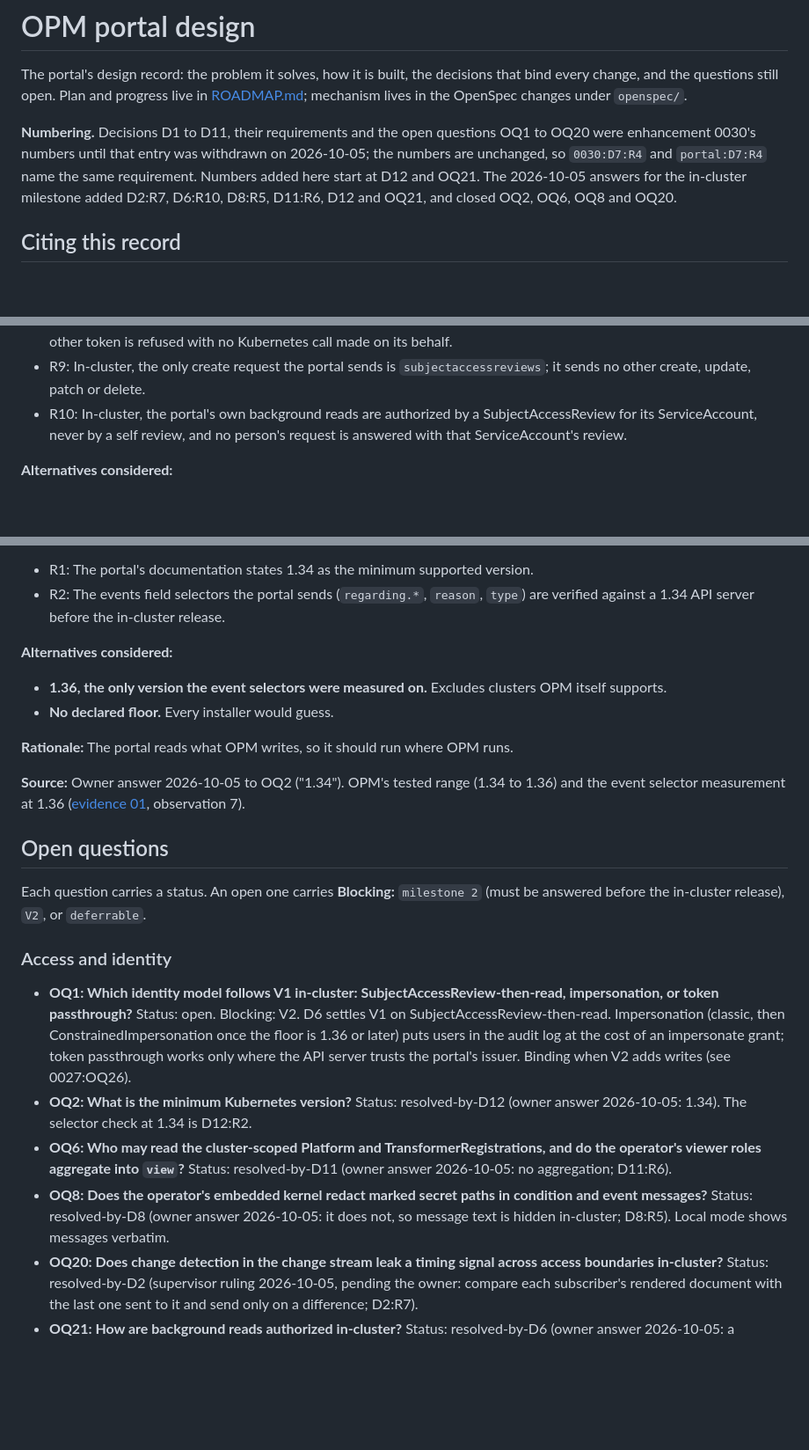
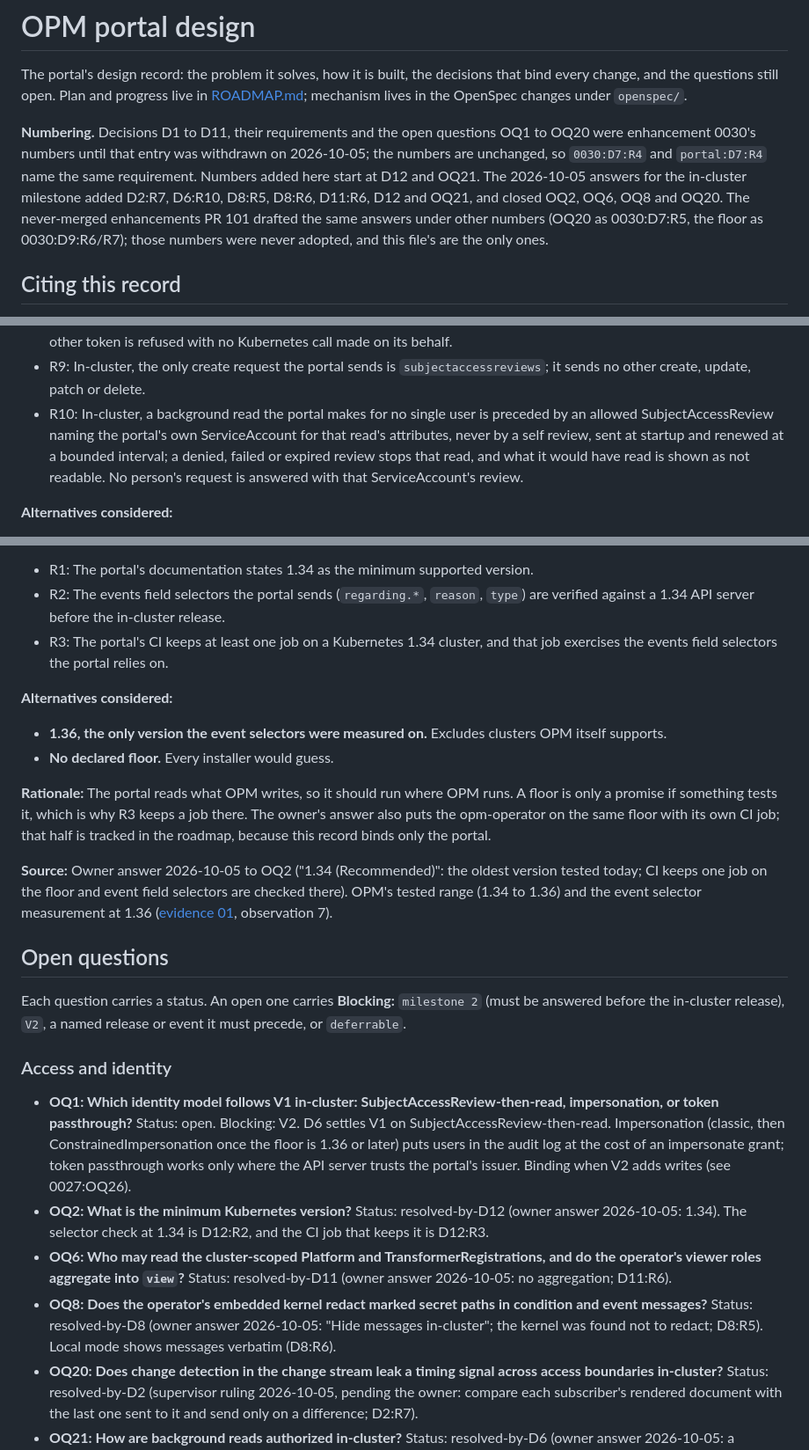
Before and after one commit to open-platform-model/opm-portal, a Markdown page: docs/DESIGN.md, 3 parts joined by grey strips. Shown at 88% size. GitHub-like rendering; blank space fills up the shorter version.

Commit message:
docs(design): carry the full 2026-10-05 answers into D6, D8 and D12
D6:R10 now states when the portal's own review is sent and what a
failed one stops. D12 gains the standing CI job on 1.34. D8 gains its
0013:D28 dependency and the local-verbatim rule as R6. OQ8's status
credits only the owner's selection, OQ10 states its new blocking scope,
and the numbering note records that enhancements PR 101's numbers were
never adopted.

Co-Authored-By: Claude <noreply@anthropic.com>

```diff
--- a/docs/DESIGN.md
+++ b/docs/DESIGN.md
@@ -7,8 +7,10 @@ mechanism lives in the OpenSpec changes under `openspec/`.
 **Numbering.** Decisions D1 to D11, their requirements and the open questions OQ1 to OQ20 were
 enhancement 0030's numbers until that entry was withdrawn on 2026-10-05; the numbers are unchanged,
 so `0030:D7:R4` and `portal:D7:R4` name the same requirement. Numbers added here start at D12 and
-OQ21. The 2026-10-05 answers for the in-cluster milestone added D2:R7, D6:R10, D8:R5, D11:R6, D12
-and OQ21, and closed OQ2, OQ6, OQ8 and OQ20.
+OQ21. The 2026-10-05 answers for the in-cluster milestone added D2:R7, D6:R10, D8:R5, D8:R6,
+D11:R6, D12 and OQ21, and closed OQ2, OQ6, OQ8 and OQ20. The never-merged enhancements PR 101 drafted
+the same answers under other numbers (OQ20 as 0030:D7:R5, the floor as 0030:D9:R6/R7); those
+numbers were never adopted, and this file's are the only ones.
 
 ## Citing this record
 
@@ -511,9 +514,11 @@ audit log sees only the portal's ServiceAccount.
   configured audience; any other token is refused with no Kubernetes call made on its behalf.
 - R9: In-cluster, the only create request the portal sends is `subjectaccessreviews`; it sends no
   other create, update, patch or delete.
-- R10: In-cluster, the portal's own background reads are authorized by a SubjectAccessReview for
-  its ServiceAccount, never by a self review, and no person's request is answered with that
-  ServiceAccount's review.
+- R10: In-cluster, a background read the portal makes for no single user is preceded by an allowed
+  SubjectAccessReview naming the portal's own ServiceAccount for that read's attributes, never by a
+  self review, sent at startup and renewed at a bounded interval; a denied, failed or expired review
+  stops that read, and what it would have read is shown as not readable. No person's request is
+  answered with that ServiceAccount's review.
 
 **Alternatives considered:**
 
@@ -766,6 +777,8 @@ ConstrainedImpersonation, OQ1) are not used until the floor moves.
 - R1: The portal's documentation states 1.34 as the minimum supported version.
 - R2: The events field selectors the portal sends (`regarding.*`, `reason`, `type`) are verified
   against a 1.34 API server before the in-cluster release.
+- R3: The portal's CI keeps at least one job on a Kubernetes 1.34 cluster, and that job exercises
+  the events field selectors the portal relies on.
 
 **Alternatives considered:**
 
@@ -773,16 +786,20 @@ ConstrainedImpersonation, OQ1) are not used until the floor moves.
   supports.
 - **No declared floor.** Every installer would guess.
 
-**Rationale:** The portal reads what OPM writes, so it should run where OPM runs.
+**Rationale:** The portal reads what OPM writes, so it should run where OPM runs. A floor is only a
+promise if something tests it, which is why R3 keeps a job there. The owner's answer also puts the
+opm-operator on the same floor with its own CI job; that half is tracked in the roadmap, because
+this record binds only the portal.
 
-**Source:** Owner answer 2026-10-05 to OQ2 ("1.34"). OPM's tested range (1.34 to 1.36) and the
+**Source:** Owner answer 2026-10-05 to OQ2 ("1.34 (Recommended)": the oldest version tested today;
+CI keeps one job on the floor and event field selectors are checked there). OPM's tested range (1.34 to 1.36) and the
 event selector measurement at 1.36 ([evidence 01](design/evidence/01-live-cluster-capture/),
 observation 7).
 
 ## Open questions
 
 Each question carries a status. An open one carries **Blocking:** `milestone 2` (must be answered
-before the in-cluster release), `V2`, or `deferrable`.
+before the in-cluster release), `V2`, a named release or event it must precede, or `deferrable`.
 
 ### Access and identity
 
@@ -793,13 +810,13 @@ before the in-cluster release), `V2`, or `deferrable`.
   passthrough works only where the API server trusts the portal's issuer. Binding when V2 adds
   writes (see 0027:OQ26).
 - **OQ2: What is the minimum Kubernetes version?** Status: resolved-by-D12 (owner answer
-  2026-10-05: 1.34). The selector check at 1.34 is D12:R2.
+  2026-10-05: 1.34). The selector check at 1.34 is D12:R2, and the CI job that keeps it is D12:R3.
 - **OQ6: Who may read the cluster-scoped Platform and TransformerRegistrations, and do the
   operator's viewer roles aggregate into `view`?** Status: resolved-by-D11 (owner answer
   2026-10-05: no aggregation; D11:R6).
 - **OQ8: Does the operator's embedded kernel redact marked secret paths in condition and event
-  messages?** Status: resolved-by-D8 (owner answer 2026-10-05: it does not, so message text is
-  hidden in-cluster; D8:R5). Local mode shows messages verbatim.
+  messages?** Status: resolved-by-D8 (owner answer 2026-10-05: "Hide messages in-cluster"; the
+  kernel was found not to redact; D8:R5). Local mode shows messages verbatim (D8:R6).
 - **OQ20: Does change detection in the change stream leak a timing signal across access boundaries
   in-cluster?** Status: resolved-by-D2 (supervisor ruling 2026-10-05, pending the owner: compare each
   subscriber's rendered document with the last one sent to it and send only on a difference;
```
Also changed, not shown: other parts of docs/DESIGN.md (+14 -5 lines).
